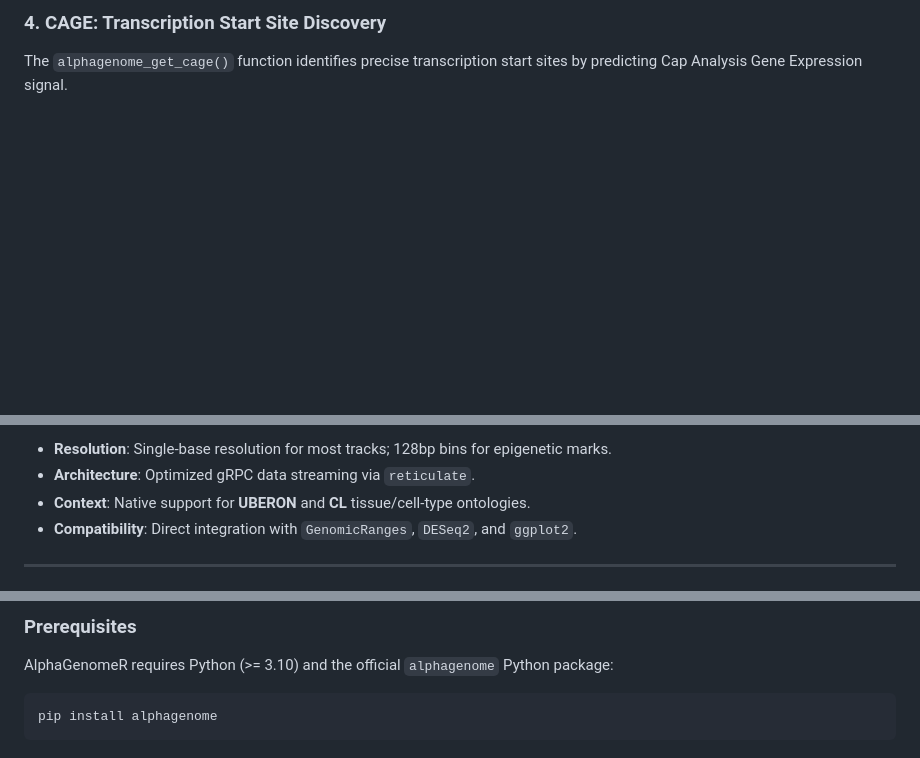
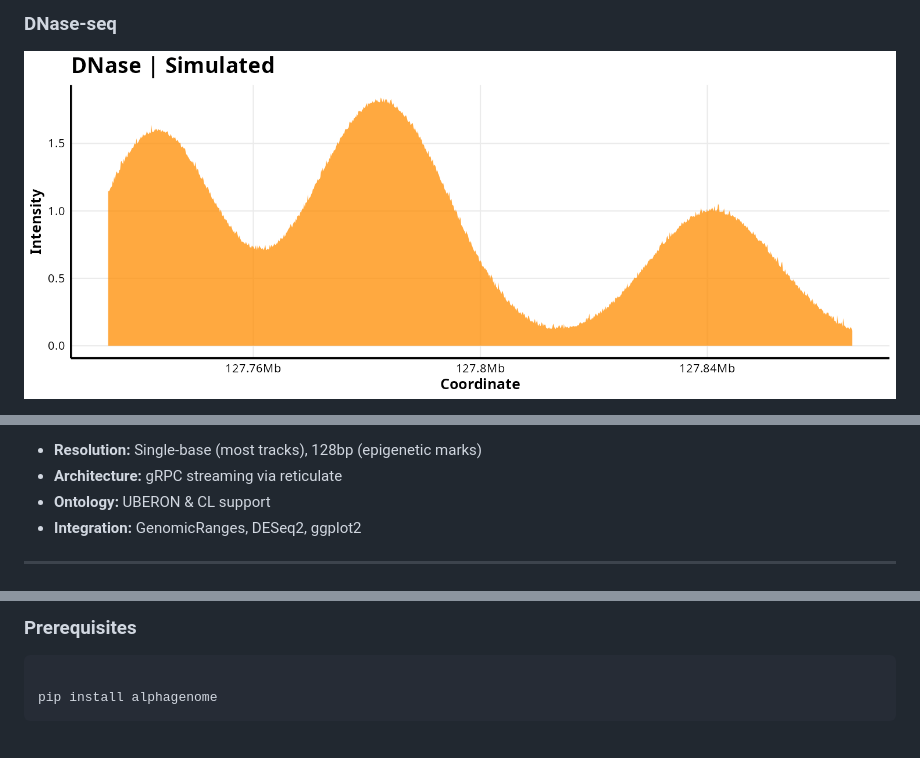
Before and after one commit to BDB-Genomics/AlphaGenomeR, a Markdown page: README.md, 3 parts joined by grey strips. Drawn GitHub-style; blank space fills up the shorter version.

````diff
--- a/README.md
+++ b/README.md
@@ -71,4 +119,4 @@ The `alphagenome_get_dnase()` function extracts hypersensitivity signals, which
 
-### 4. CAGE: Transcription Start Site Discovery
-The `alphagenome_get_cage()` function identifies precise transcription start sites by predicting Cap Analysis Gene Expression signal.
+<h3>DNase-seq</h3>
+<img src="man/figures/gallery/res_dnase.png">
 
@@ -95,8 +139,10 @@ AlphaGenomeR provides high-resolution predictions for splicing patterns, includi
 
-*   **Resolution**: Single-base resolution for most tracks; 128bp bins for epigenetic marks.
-*   **Architecture**: Optimized gRPC data streaming via `reticulate`.
-*   **Context**: Native support for **UBERON** and **CL** tissue/cell-type ontologies.
-*   **Compatibility**: Direct integration with `GenomicRanges`, `DESeq2`, and `ggplot2`.
+<ul>
+  <li><b>Resolution:</b> Single-base (most tracks), 128bp (epigenetic marks)</li>
+  <li><b>Architecture:</b> gRPC streaming via reticulate</li>
+  <li><b>Ontology:</b> UBERON & CL support</li>
+  <li><b>Integration:</b> GenomicRanges, DESeq2, ggplot2</li>
+</ul>
 
 ---
 
@@ -104,5 +150,5 @@ AlphaGenomeR provides high-resolution predictions for splicing patterns, includi
 
-### Prerequisites
-AlphaGenomeR requires Python (>= 3.10) and the official `alphagenome` Python package:
-```bash
+<h3>Prerequisites</h3>
+
+<pre><code>
 pip install alphagenome
````
Also changed, not shown: other parts of README.md (+115 -48 lines).
